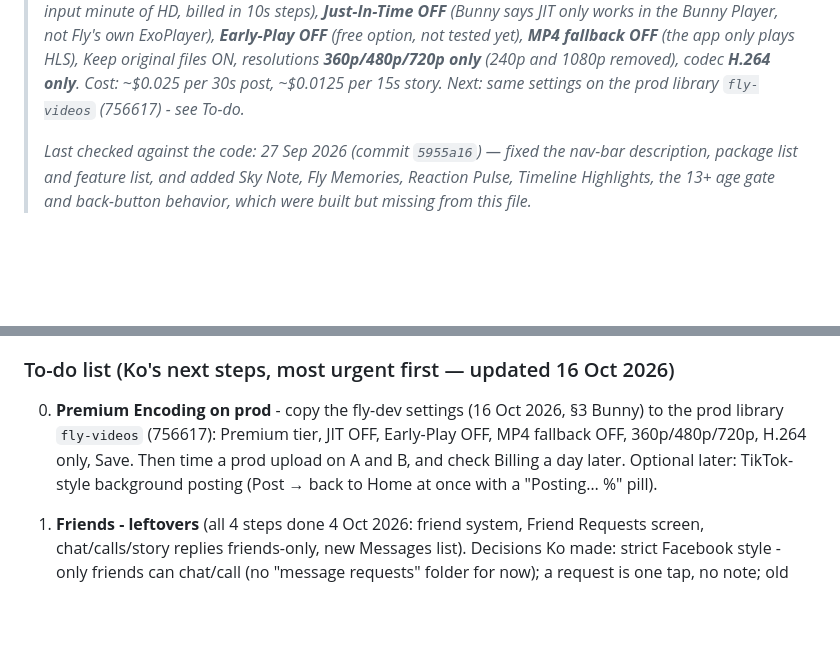
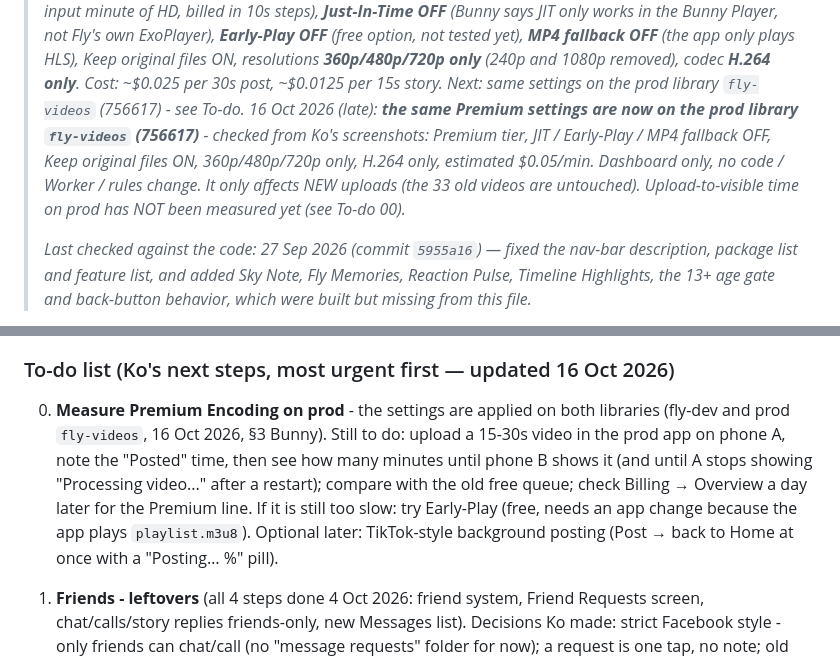
Before and after one commit to starlayaungmim32680-spec/aung, a Markdown page: AI_CONTEXT.md, 2 parts joined by grey strips. Rendered like a GitHub page; blank space fills up the shorter version.

Commit message:
AI_CONTEXT: Bunny Premium Encoding also on prod library fly-videos

```diff
--- a/AI_CONTEXT.md
+++ b/AI_CONTEXT.md
@@ -253,6 +253,13 @@ notificationId}`; the Worker re-reads that doc, checks it and sends an
 > **360p/480p/720p only** (240p and 1080p removed), codec **H.264
 > only**. Cost: ~$0.025 per 30s post, ~$0.0125 per 15s story. Next:
 > same settings on the prod library `fly-videos` (756617) - see To-do._
+> _16 Oct 2026 (late): **the same Premium settings are now on the prod
+> library `fly-videos` (756617)** - checked from Ko's screenshots: Premium
+> tier, JIT / Early-Play / MP4 fallback OFF, Keep original files ON,
+> 360p/480p/720p only, H.264 only, estimated $0.05/min. Dashboard only,
+> no code / Worker / rules change. It only affects NEW uploads (the 33
+> old videos are untouched). Upload-to-visible time on prod has NOT been
+> measured yet (see To-do 00)._
 >
 > _Last checked against the code: 27 Sep 2026 (commit `5955a16`) — fixed
 > the nav-bar description, package list and feature list, and added Sky
@@ -2029,12 +2036,16 @@ others only see it once encoded (Bunny webhook).
 
 ### To-do list (Ko's next steps, most urgent first — updated 16 Oct 2026)
 
-00. **Premium Encoding on prod** - copy the fly-dev settings (16 Oct
-    2026, §3 Bunny) to the prod library `fly-videos` (756617): Premium
-    tier, JIT OFF, Early-Play OFF, MP4 fallback OFF, 360p/480p/720p,
-    H.264 only, Save. Then time a prod upload on A and B, and check
-    Billing a day later. Optional later: TikTok-style background
-    posting (Post → back to Home at once with a "Posting… %" pill).
+00. **Measure Premium Encoding on prod** - the settings are applied on
+    both libraries (fly-dev and prod `fly-videos`, 16 Oct 2026, §3
+    Bunny). Still to do: upload a 15-30s video in the prod app on phone
+    A, note the "Posted" time, then see how many minutes until phone B
+    shows it (and until A stops showing "Processing video..." after a
+    restart); compare with the old free queue; check Billing →
+    Overview a day later for the Premium line. If it is still too slow:
+    try Early-Play (free, needs an app change because the app plays
+    `playlist.m3u8`). Optional later: TikTok-style background posting
+    (Post → back to Home at once with a "Posting… %" pill).
 
 0. **Friends - leftovers** (all 4 steps done 4 Oct 2026: friend system,
    Friend Requests screen, chat/calls/story replies friends-only, new
```
